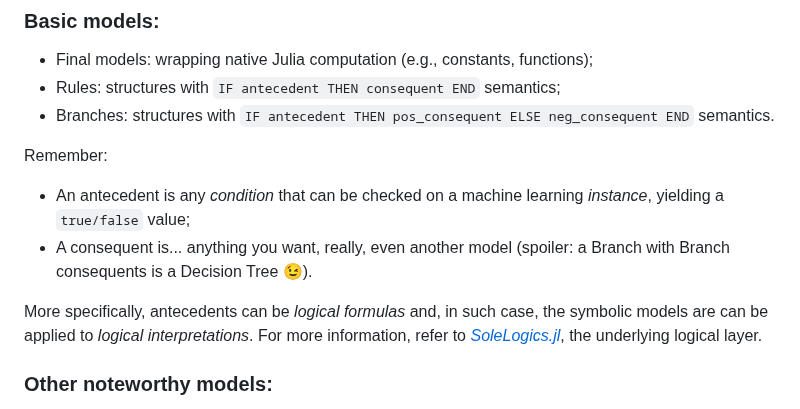
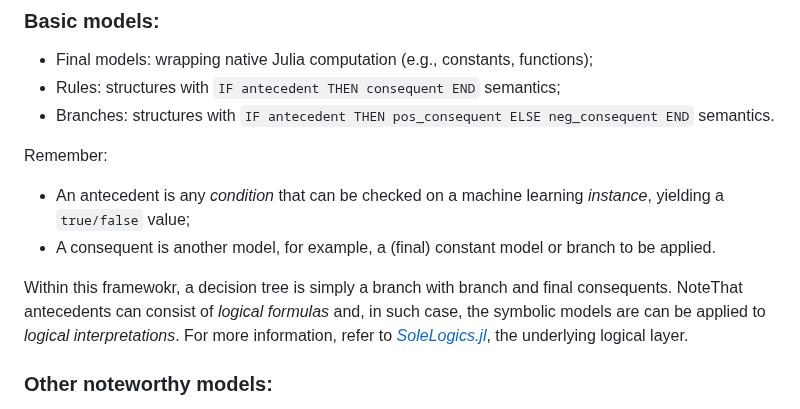
Before and after one commit to aclai-lab/SoleModels.jl, a Markdown page: README.md, the part around the change. Rendered like a GitHub page.

```diff
--- a/README.md
+++ b/README.md
@@ -30,9 +30,10 @@ These definitions provide a unified base for implementing symbolic algorithms, s
 
 Remember:
 - An antecedent is any *condition* that can be checked on a machine learning *instance*, yielding a `true/false` value;
-- A consequent is... anything you want, really, even another model (spoiler: a Branch with Branch consequents is a Decision Tree 😉).
+- A consequent is another model, for example, a (final) constant model or branch to be applied.
 
-More specifically, antecedents can be *logical formulas* and, in such case, the symbolic models
+Within this framewokr, a decision tree is simply a branch with branch and final consequents.
+NoteThat antecedents can consist of *logical formulas* and, in such case, the symbolic models
 are can be applied to *logical interpretations*.
 For more information, refer to [*SoleLogics.jl*](https://github.com/aclai-lab/SoleLogics.jl), the underlying logical layer.
 
```
